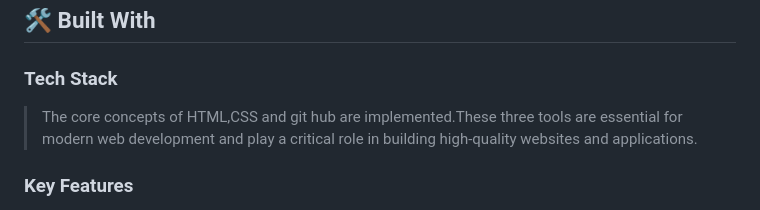
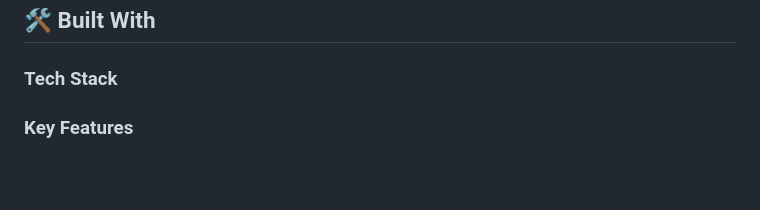
Before and after one commit to VivekRaaZ/Raj-linters, a Markdown page: README.md, the part around the change. Rendered like a GitHub page; blank space fills up the shorter version.

Commit message:
Update README.md
README>md file updated according to reviewer suggestion.

```diff
--- a/README.md
+++ b/README.md
@@ -34,8 +34,6 @@
 ## 🛠 Built With <a name="built-with"></a>
 
 ### Tech Stack <a name="tech-stack"></a>
-
-> The core concepts of HTML,CSS and git hub are implemented.These three tools are essential for modern web development and play a critical role in building high-quality websites and applications.
 
 ### Key Features <a name="key-features"></a>
 
```
